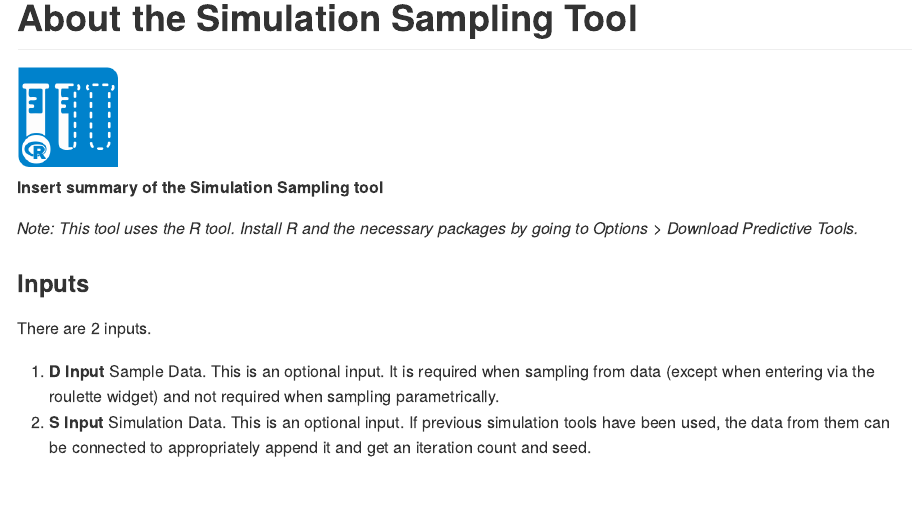
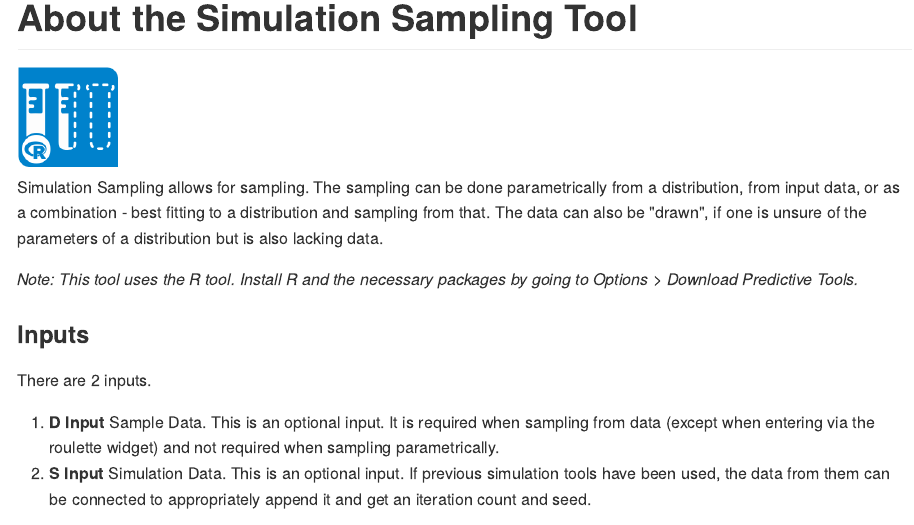
Before and after one commit to alteryx/SimSampling, an R Markdown document (Supporting_Macros/README.Rmd): the page in a window 1100 px wide, from its top. The pictures show the output file Supporting_Macros/README.md that the author committed with the source, drawn offline in the style of GitHub.

Commit message:
update help doc.

````diff
--- a/Supporting_Macros/README.Rmd
+++ b/Supporting_Macros/README.Rmd
@@ -12,7 +12,7 @@ knitr::opts_chunk$set(echo = FALSE)
 pluginName = 'SimSampling.yxmc'
 ```
 
-__Insert summary of the Simulation Sampling tool__
+Simulation Sampling allows for sampling. The sampling can be done parametrically from a distribution, from input data, or as a combination - best fitting to a distribution and sampling from that. The data can also be "drawn", if one is unsure of the parameters of a distribution but is also lacking data.
 
 _Note: This tool uses the R tool. Install R and the necessary packages by going to Options > Download Predictive Tools._
 
````
Also changed, not shown: Supporting_Macros/README.md.
